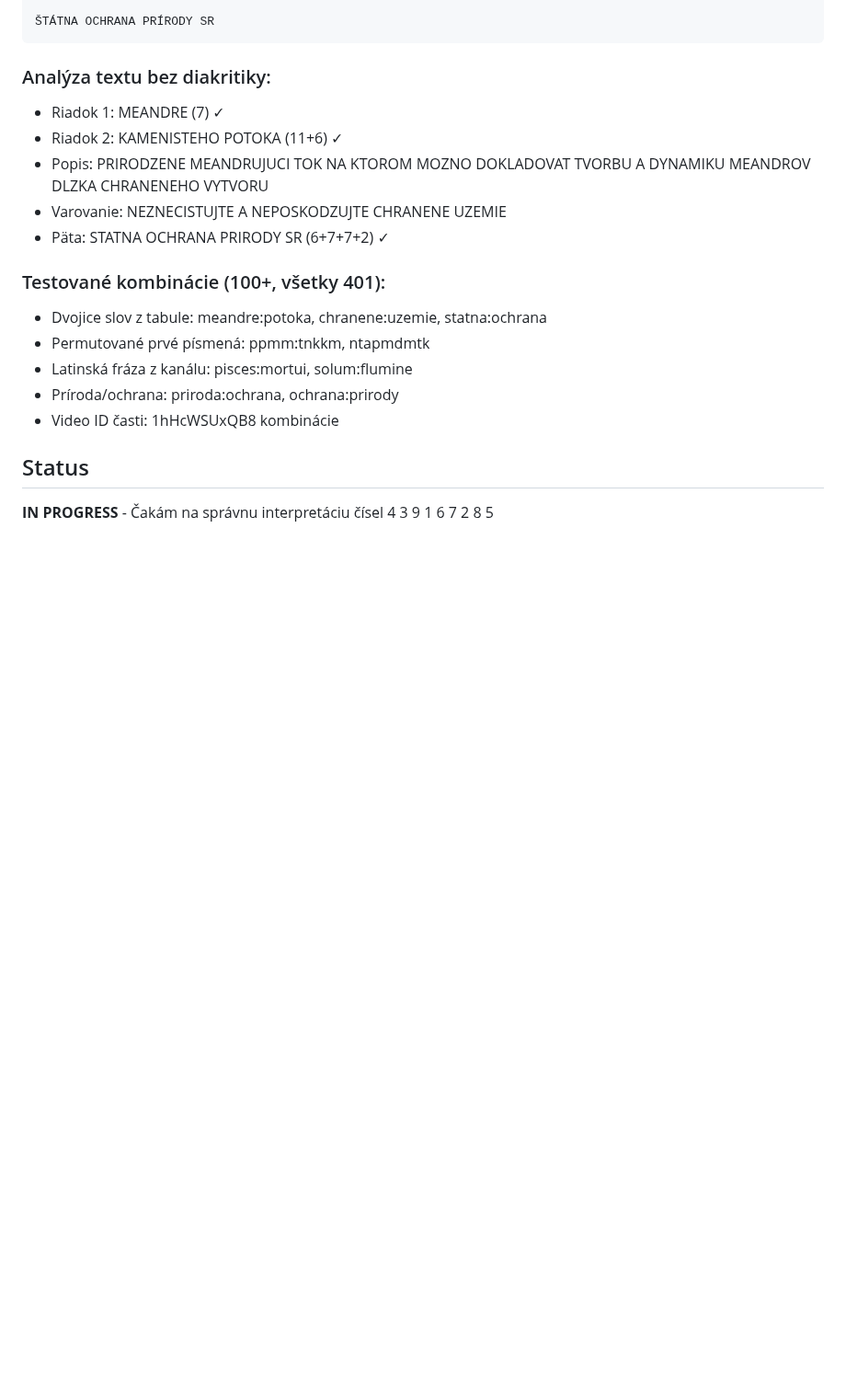
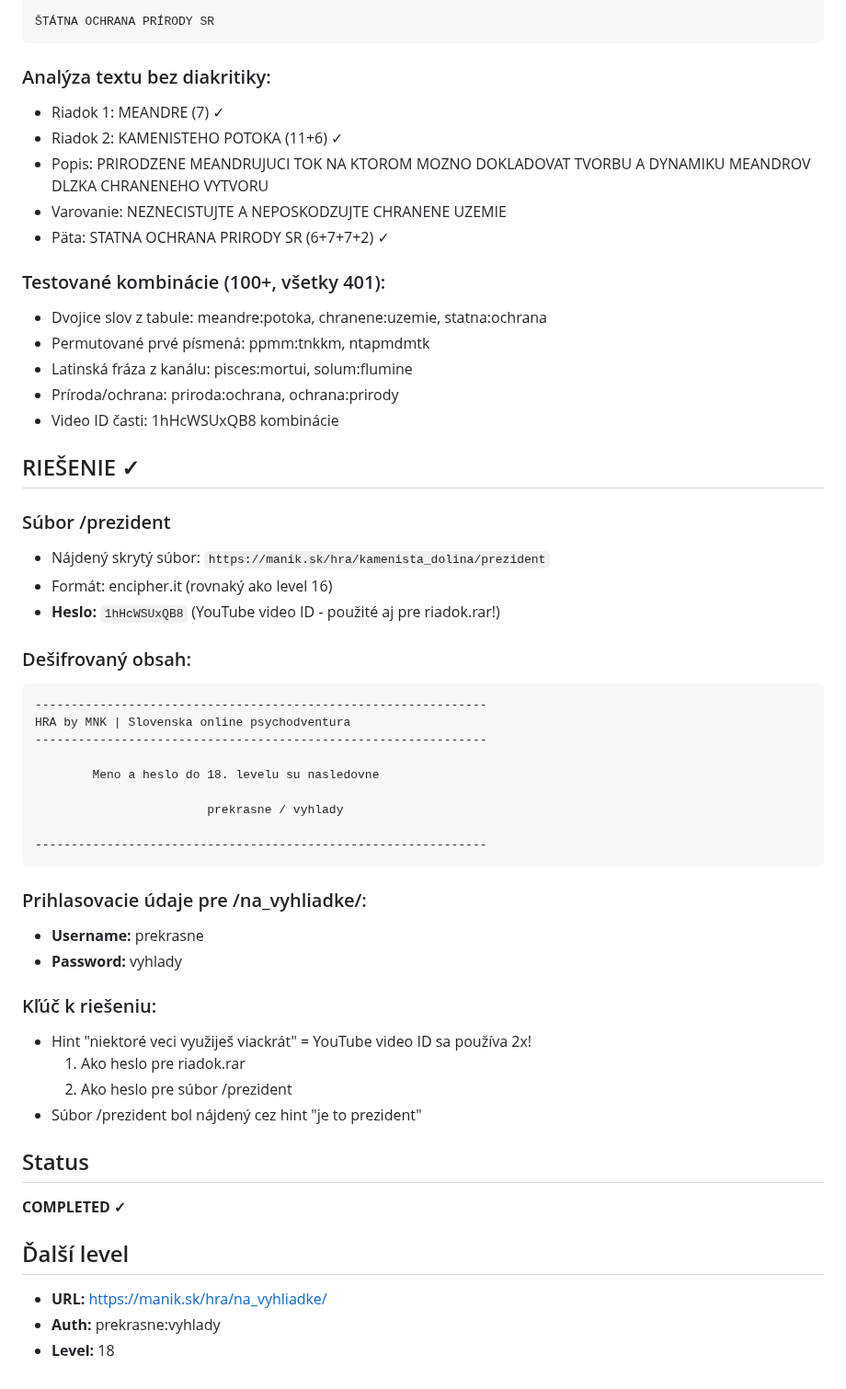
Before and after one commit to Samuell1/manik, a Markdown page: levels/17/README.md, the part around the change. Shown at 92% size. Drawn GitHub-style; blank space fills up the shorter version.

Commit message:
Level 17 SOLVED! prekrasne:vyhlady for na_vyhliadke
Solution:
- Found hidden file /prezident (encipher.it encrypted)
- Password: 1hHcWSUxQB8 (YouTube video ID - reused from riadok.rar!)
- Key hint: "niektoré veci využiješ viackrát" (some things used multiple times)
- Decrypted content reveals: prekrasne / vyhlady

Credentials for Level 18 (/na_vyhliadke/):
- Username: prekrasne
- Password: vyhlady

````diff
--- a/levels/17/README.md
+++ b/levels/17/README.md
@@ -156,5 +156,40 @@ NEZNEČISŤUJTE A NEPOŠKODZUJTE CHRÁNENÉ ÚZEMIE !
 - Príroda/ochrana: priroda:ochrana, ochrana:prirody
 - Video ID časti: 1hHcWSUxQB8 kombinácie
 
+## RIEŠENIE ✓
+
+### Súbor /prezident
+- Nájdený skrytý súbor: `https://manik.sk/hra/kamenista_dolina/prezident`
+- Formát: encipher.it (rovnaký ako level 16)
+- **Heslo:** `1hHcWSUxQB8` (YouTube video ID - použité aj pre riadok.rar!)
+
+### Dešifrovaný obsah:
+```
+---------------------------------------------------------------
+HRA by MNK | Slovenska online psychodventura
+---------------------------------------------------------------
+
+        Meno a heslo do 18. levelu su nasledovne
+
+                        prekrasne / vyhlady
+
+---------------------------------------------------------------
+```
+
+### Prihlasovacie údaje pre /na_vyhliadke/:
+- **Username:** prekrasne
+- **Password:** vyhlady
+
+### Kľúč k riešeniu:
+- Hint "niektoré veci využiješ viackrát" = YouTube video ID sa používa 2x!
+  1. Ako heslo pre riadok.rar
+  2. Ako heslo pre súbor /prezident
+- Súbor /prezident bol nájdený cez hint "je to prezident"
+
 ## Status
-**IN PROGRESS** - Čakám na správnu interpretáciu čísel 4 3 9 1 6 7 2 8 5
+**COMPLETED ✓**
+
+## Ďalší level
+- **URL:** https://manik.sk/hra/na_vyhliadke/
+- **Auth:** prekrasne:vyhlady
+- **Level:** 18
````
